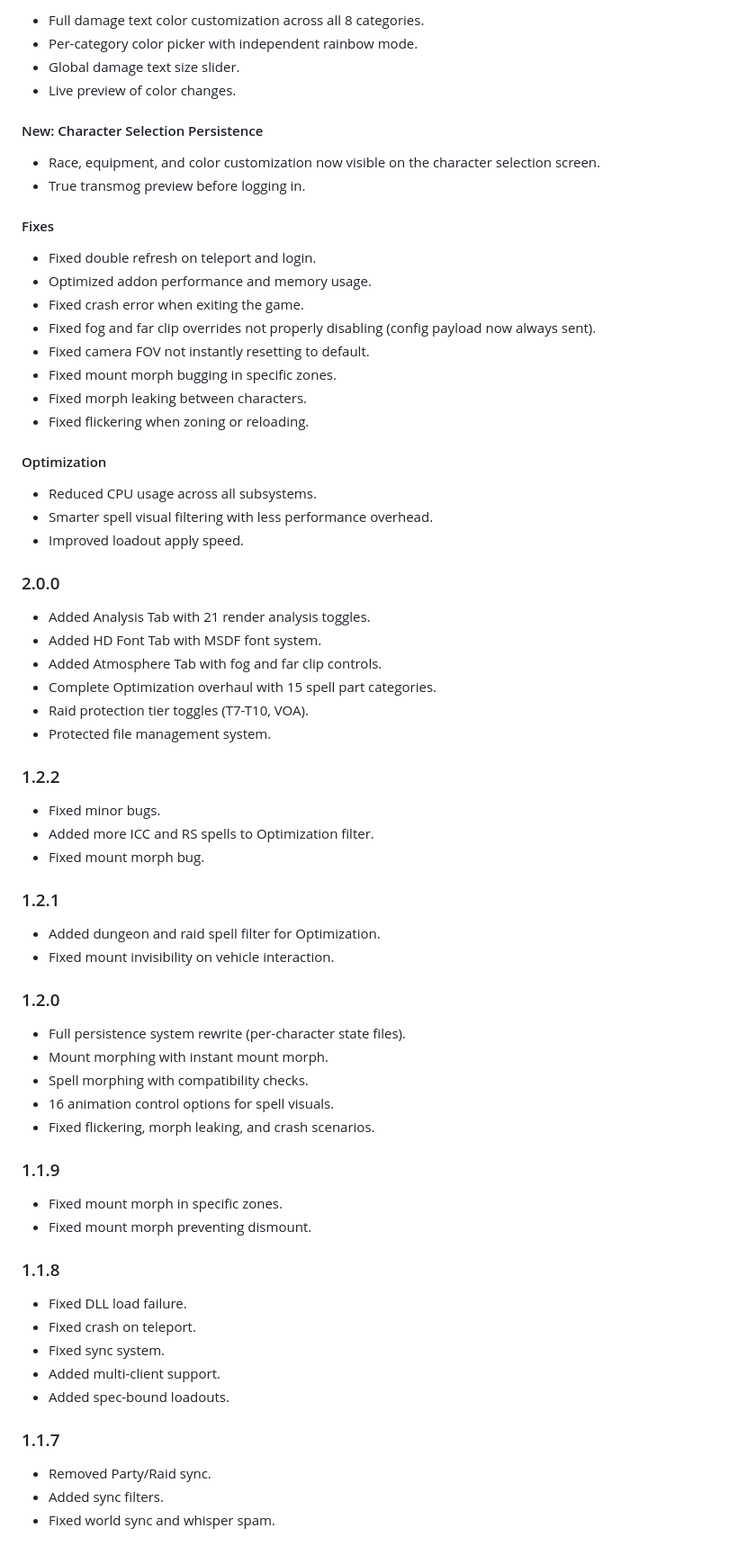
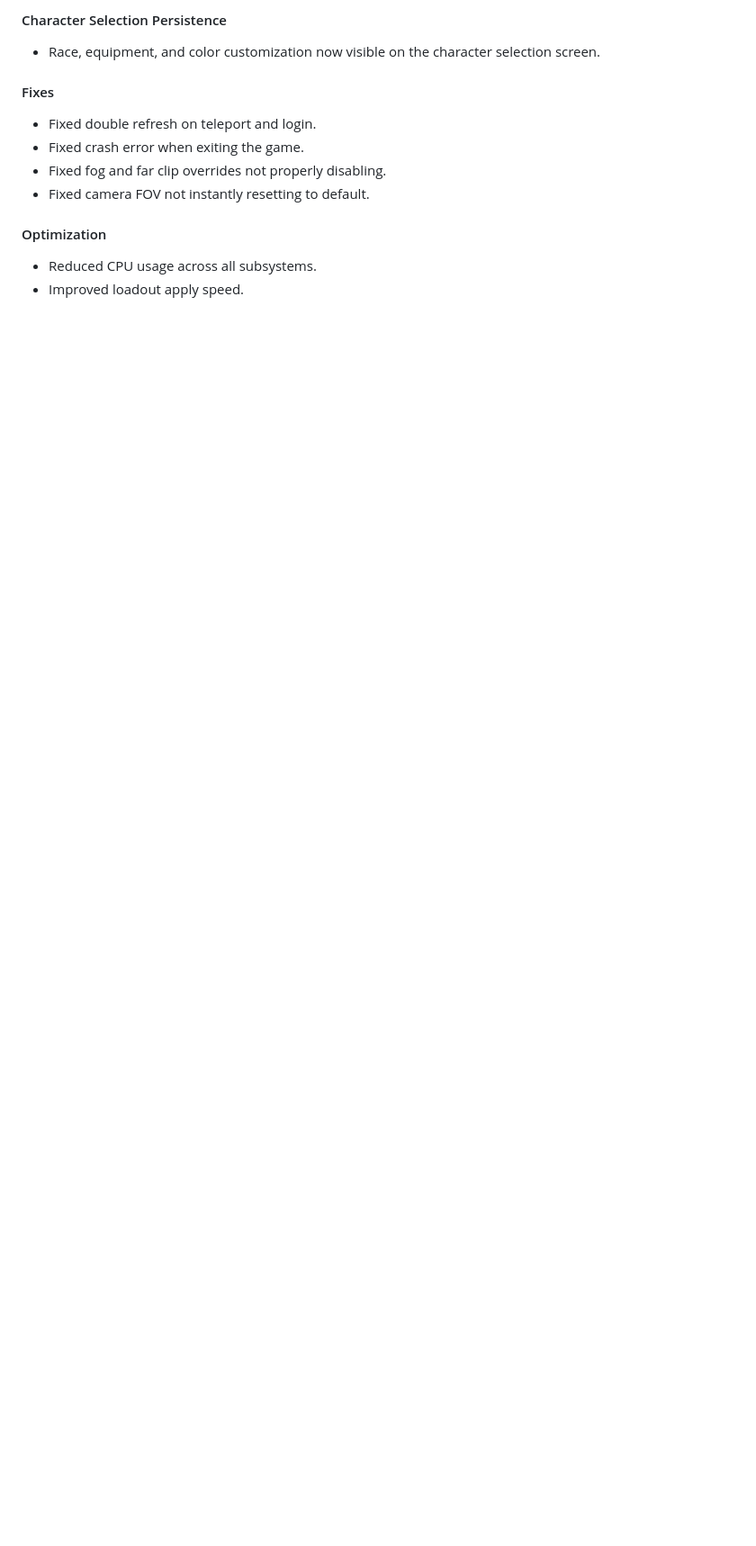
Before and after one commit to Kirazul/Transmorpher, a Markdown page: README.md, the part around one of its changes. Shown at 90% size. GitHub-like rendering; blank space fills up the shorter version.

```diff
--- a/README.md
+++ b/README.md
@@ -345,75 +330,13 @@ The addon supports both account-wide and per-character persistence.
 
-- Full damage text color customization across all 8 categories.
-- Per-category color picker with independent rainbow mode.
-- Global damage text size slider.
-- Live preview of color changes.
-
-#### New: Character Selection Persistence
-
+#### Character Selection Persistence
 - Race, equipment, and color customization now visible on the character selection screen.
-- True transmog preview before logging in.
 
 #### Fixes
-
 - Fixed double refresh on teleport and login.
-- Optimized addon performance and memory usage.
 - Fixed crash error when exiting the game.
-- Fixed fog and far clip overrides not properly disabling (config payload now always sent).
+- Fixed fog and far clip overrides not properly disabling.
 - Fixed camera FOV not instantly resetting to default.
-- Fixed mount morph bugging in specific zones.
-- Fixed morph leaking between characters.
-- Fixed flickering when zoning or reloading.
 
 #### Optimization
-
 - Reduced CPU usage across all subsystems.
-- Smarter spell visual filtering with less performance overhead.
 - Improved loadout apply speed.
-
-### 2.0.0
-
-- Added Analysis Tab with 21 render analysis toggles.
-- Added HD Font Tab with MSDF font system.
-- Added Atmosphere Tab with fog and far clip controls.
-- Complete Optimization overhaul with 15 spell part categories.
-- Raid protection tier toggles (T7-T10, VOA).
-- Protected file management system.
-
-### 1.2.2
-
-- Fixed minor bugs.
-- Added more ICC and RS spells to Optimization filter.
-- Fixed mount morph bug.
-
-### 1.2.1
-
-- Added dungeon and raid spell filter for Optimization.
-- Fixed mount invisibility on vehicle interaction.
-
-### 1.2.0
-
-- Full persistence system rewrite (per-character state files).
-- Mount morphing with instant mount morph.
-- Spell morphing with compatibility checks.
-- 16 animation control options for spell visuals.
-- Fixed flickering, morph leaking, and crash scenarios.
-
-### 1.1.9
-
-- Fixed mount morph in specific zones.
-- Fixed mount morph preventing dismount.
-
-### 1.1.8
-
-- Fixed DLL load failure.
-- Fixed crash on teleport.
-- Fixed sync system.
-- Added multi-client support.
-- Added spec-bound loadouts.
-
-### 1.1.7
-
-- Removed Party/Raid sync.
-- Added sync filters.
-- Fixed world sync and whisper spam.
-
```
Also changed, not shown: other parts of README.md (+36 -113 lines).
